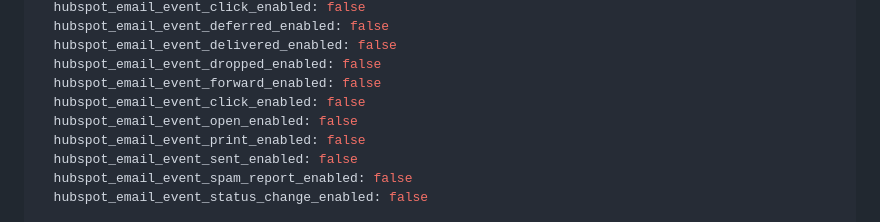
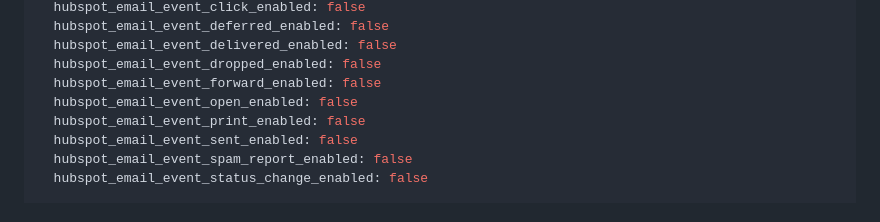
Before and after one commit to fivetran/dbt_hubspot, a Markdown page: README.md, the part around the change. Rendered like a GitHub page.

Commit message:
remove duplicate hubspot_email_event_click_enabled variable

```diff
--- a/README.md
+++ b/README.md
@@ -89,7 +89,6 @@ vars:
   hubspot_email_event_delivered_enabled: false
   hubspot_email_event_dropped_enabled: false
   hubspot_email_event_forward_enabled: false
-  hubspot_email_event_click_enabled: false
   hubspot_email_event_open_enabled: false
   hubspot_email_event_print_enabled: false
   hubspot_email_event_sent_enabled: false
```
